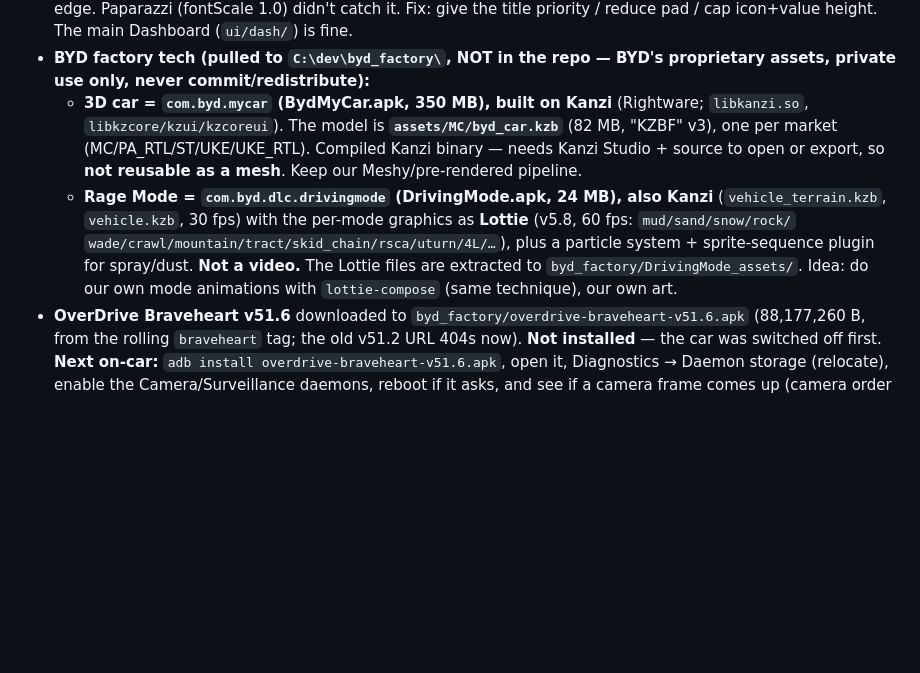
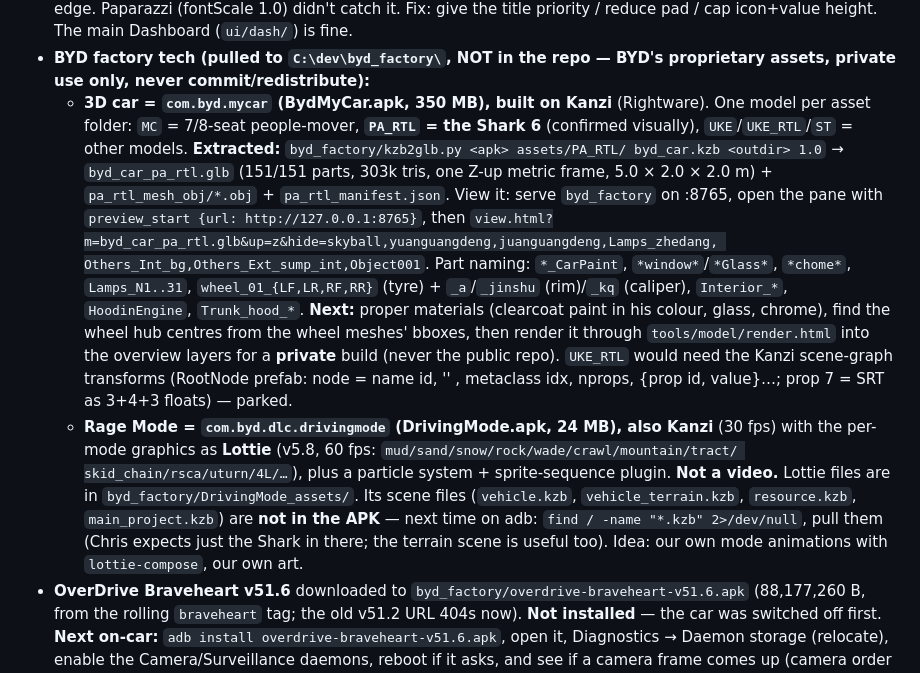
Before and after one commit to Peacemaker105/SharkHub, a Markdown page: HANDOVER.md, the part around the change. GitHub-like rendering; blank space fills up the shorter version.

```diff
--- a/HANDOVER.md
+++ b/HANDOVER.md
@@ -36,16 +36,27 @@ for what each session changed (add your own entry there before you finish).
   title priority / reduce pad / cap icon+value height. The main Dashboard (`ui/dash/`) is fine.
 - **BYD factory tech (pulled to `C:\dev\byd_factory\`, NOT in the repo — BYD's proprietary assets,
   private use only, never commit/redistribute):**
-  - **3D car = `com.byd.mycar` (BydMyCar.apk, 350 MB), built on Kanzi** (Rightware; `libkanzi.so`,
-    `libkzcore/kzui/kzcoreui`). The model is **`assets/MC/byd_car.kzb`** (82 MB, "KZBF" v3), one per
-    market (MC/PA_RTL/ST/UKE/UKE_RTL). Compiled Kanzi binary — needs Kanzi Studio + source to open or
-    export, so **not reusable as a mesh**. Keep our Meshy/pre-rendered pipeline.
-  - **Rage Mode = `com.byd.dlc.drivingmode` (DrivingMode.apk, 24 MB), also Kanzi** (`vehicle_terrain.kzb`,
-    `vehicle.kzb`, 30 fps) with the per-mode graphics as **Lottie** (v5.8, 60 fps: `mud/sand/snow/rock/`
-    `wade/crawl/mountain/tract/skid_chain/rsca/uturn/4L/…`), plus a particle system + sprite-sequence
-    plugin for spray/dust. **Not a video.** The Lottie files are extracted to
-    `byd_factory/DrivingMode_assets/`. Idea: do our own mode animations with `lottie-compose` (same
-    technique), our own art.
+  - **3D car = `com.byd.mycar` (BydMyCar.apk, 350 MB), built on Kanzi** (Rightware). One model per
+    asset folder: `MC` = 7/8-seat people-mover, **`PA_RTL` = the Shark 6** (confirmed visually),
+    `UKE`/`UKE_RTL`/`ST` = other models. **Extracted:** `byd_factory/kzb2glb.py <apk> assets/PA_RTL/
+    byd_car.kzb <outdir> 1.0` → `byd_car_pa_rtl.glb` (151/151 parts, 303k tris, one Z-up metric frame,
+    5.0 × 2.0 × 2.0 m) + `pa_rtl_mesh_obj/*.obj` + `pa_rtl_manifest.json`. View it: serve `byd_factory`
+    on :8765, open the pane with `preview_start {url: http://127.0.0.1:8765}`, then
+    `view.html?m=byd_car_pa_rtl.glb&up=z&hide=skyball,yuanguangdeng,juanguangdeng,Lamps_zhedang,
+    Others_Int_bg,Others_Ext_sump_int,Object001`. Part naming: `*_CarPaint`, `*window*`/`*Glass*`,
+    `*chome*`, `Lamps_N1..31`, `wheel_01_{LF,LR,RF,RR}` (tyre) + `_a`/`_jinshu` (rim)/`_kq` (caliper),
+    `Interior_*`, `HoodinEngine`, `Trunk_hood_*`. **Next:** proper materials (clearcoat paint in his
+    colour, glass, chrome), find the wheel hub centres from the wheel meshes' bboxes, then render it
+    through `tools/model/render.html` into the overview layers for a **private** build (never the
+    public repo). `UKE_RTL` would need the Kanzi scene-graph transforms (RootNode prefab: node =
+    name id, '' , metaclass idx, nprops, {prop id, value}…; prop 7 = SRT as 3+4+3 floats) — parked.
+  - **Rage Mode = `com.byd.dlc.drivingmode` (DrivingMode.apk, 24 MB), also Kanzi** (30 fps) with the
+    per-mode graphics as **Lottie** (v5.8, 60 fps: `mud/sand/snow/rock/wade/crawl/mountain/tract/
+    skid_chain/rsca/uturn/4L/…`), plus a particle system + sprite-sequence plugin. **Not a video.**
+    Lottie files are in `byd_factory/DrivingMode_assets/`. Its scene files (`vehicle.kzb`,
+    `vehicle_terrain.kzb`, `resource.kzb`, `main_project.kzb`) are **not in the APK** — next time on
+    adb: `find / -name "*.kzb" 2>/dev/null`, pull them (Chris expects just the Shark in there; the
+    terrain scene is useful too). Idea: our own mode animations with `lottie-compose`, our own art.
 - **OverDrive Braveheart v51.6** downloaded to `byd_factory/overdrive-braveheart-v51.6.apk`
   (88,177,260 B, from the rolling `braveheart` tag; the old v51.2 URL 404s now). **Not installed** —
   the car was switched off first. **Next on-car:** `adb install overdrive-braveheart-v51.6.apk`, open
```
Also changed, not shown: CHANGELOG.md (+21 -7 lines).
